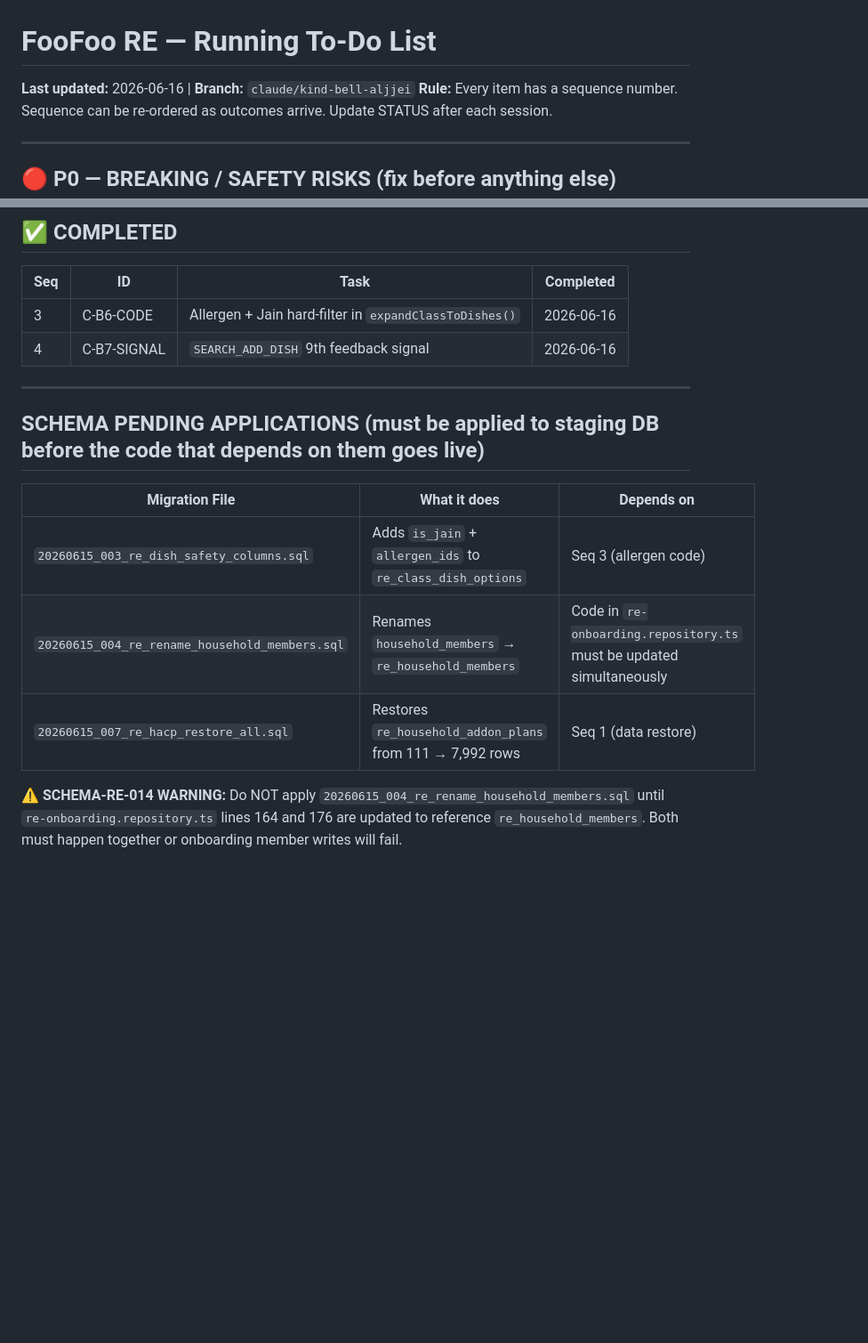
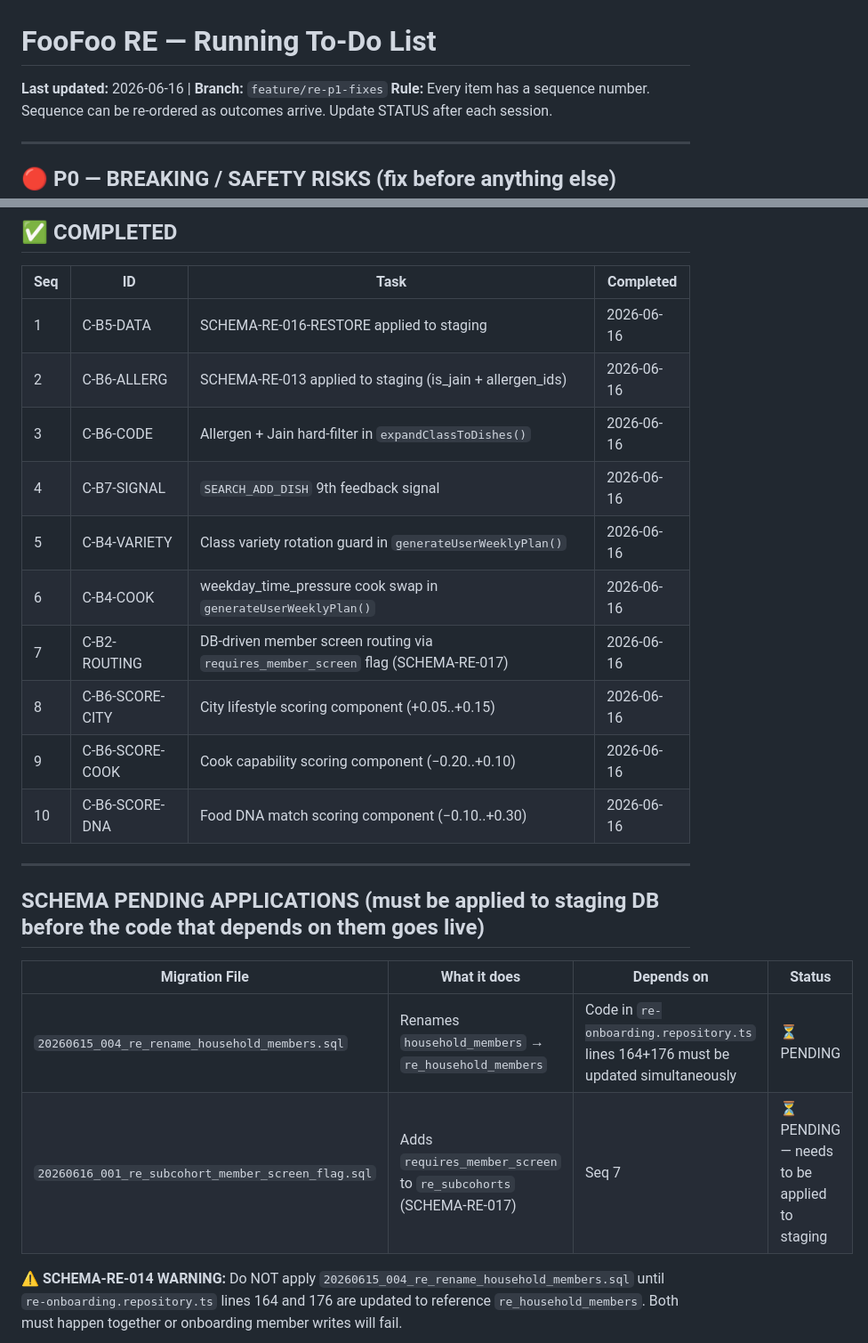
Before and after one commit to apverse-labs/foofoo, a Markdown page: Meal_Planning_RE_Engine/RE_TODO.md, 2 parts joined by grey strips. Shown at 89% size. Drawn GitHub-style; blank space fills up the shorter version.

Commit message:
chore(re-todo): mark seq 7-10 done, add SCHEMA-RE-017 to pending applications

```diff
--- a/Meal_Planning_RE_Engine/RE_TODO.md
+++ b/Meal_Planning_RE_Engine/RE_TODO.md
@@ -1,5 +1,5 @@
 # FooFoo RE — Running To-Do List
-**Last updated:** 2026-06-16 | **Branch:** `claude/kind-bell-aljjei`
+**Last updated:** 2026-06-16 | **Branch:** `feature/re-p1-fixes`
 **Rule:** Every item has a sequence number. Sequence can be re-ordered as outcomes arrive. Update STATUS after each session.
 
 ---
@@ -60,17 +60,24 @@
 
 | Seq | ID | Task | Completed |
 |-----|-----|------|-----------|
+| 1 | C-B5-DATA | SCHEMA-RE-016-RESTORE applied to staging | 2026-06-16 |
+| 2 | C-B6-ALLERG | SCHEMA-RE-013 applied to staging (is_jain + allergen_ids) | 2026-06-16 |
 | 3 | C-B6-CODE | Allergen + Jain hard-filter in `expandClassToDishes()` | 2026-06-16 |
 | 4 | C-B7-SIGNAL | `SEARCH_ADD_DISH` 9th feedback signal | 2026-06-16 |
+| 5 | C-B4-VARIETY | Class variety rotation guard in `generateUserWeeklyPlan()` | 2026-06-16 |
+| 6 | C-B4-COOK | weekday_time_pressure cook swap in `generateUserWeeklyPlan()` | 2026-06-16 |
+| 7 | C-B2-ROUTING | DB-driven member screen routing via `requires_member_screen` flag (SCHEMA-RE-017) | 2026-06-16 |
+| 8 | C-B6-SCORE-CITY | City lifestyle scoring component (+0.05..+0.15) | 2026-06-16 |
+| 9 | C-B6-SCORE-COOK | Cook capability scoring component (−0.20..+0.10) | 2026-06-16 |
+| 10 | C-B6-SCORE-DNA | Food DNA match scoring component (−0.10..+0.30) | 2026-06-16 |
 
 ---
 
 ## SCHEMA PENDING APPLICATIONS (must be applied to staging DB before the code that depends on them goes live)
 
-| Migration File | What it does | Depends on |
-|----------------|-------------|------------|
-| `20260615_003_re_dish_safety_columns.sql` | Adds `is_jain` + `allergen_ids` to `re_class_dish_options` | Seq 3 (allergen code) |
-| `20260615_004_re_rename_household_members.sql` | Renames `household_members` → `re_household_members` | Code in `re-onboarding.repository.ts` must be updated simultaneously |
-| `20260615_007_re_hacp_restore_all.sql` | Restores `re_household_addon_plans` from 111 → 7,992 rows | Seq 1 (data restore) |
+| Migration File | What it does | Depends on | Status |
+|----------------|-------------|------------|--------|
+| `20260615_004_re_rename_household_members.sql` | Renames `household_members` → `re_household_members` | Code in `re-onboarding.repository.ts` lines 164+176 must be updated simultaneously | ⏳ PENDING |
+| `20260616_001_re_subcohort_member_screen_flag.sql` | Adds `requires_member_screen` to `re_subcohorts` (SCHEMA-RE-017) | Seq 7 | ⏳ PENDING — needs to be applied to staging |
 
 **⚠️ SCHEMA-RE-014 WARNING:** Do NOT apply `20260615_004_re_rename_household_members.sql` until `re-onboarding.repository.ts` lines 164 and 176 are updated to reference `re_household_members`. Both must happen together or onboarding member writes will fail.
```
Also changed, not shown: other parts of Meal_Planning_RE_Engine/RE_TODO.md (+4 -4 lines).
